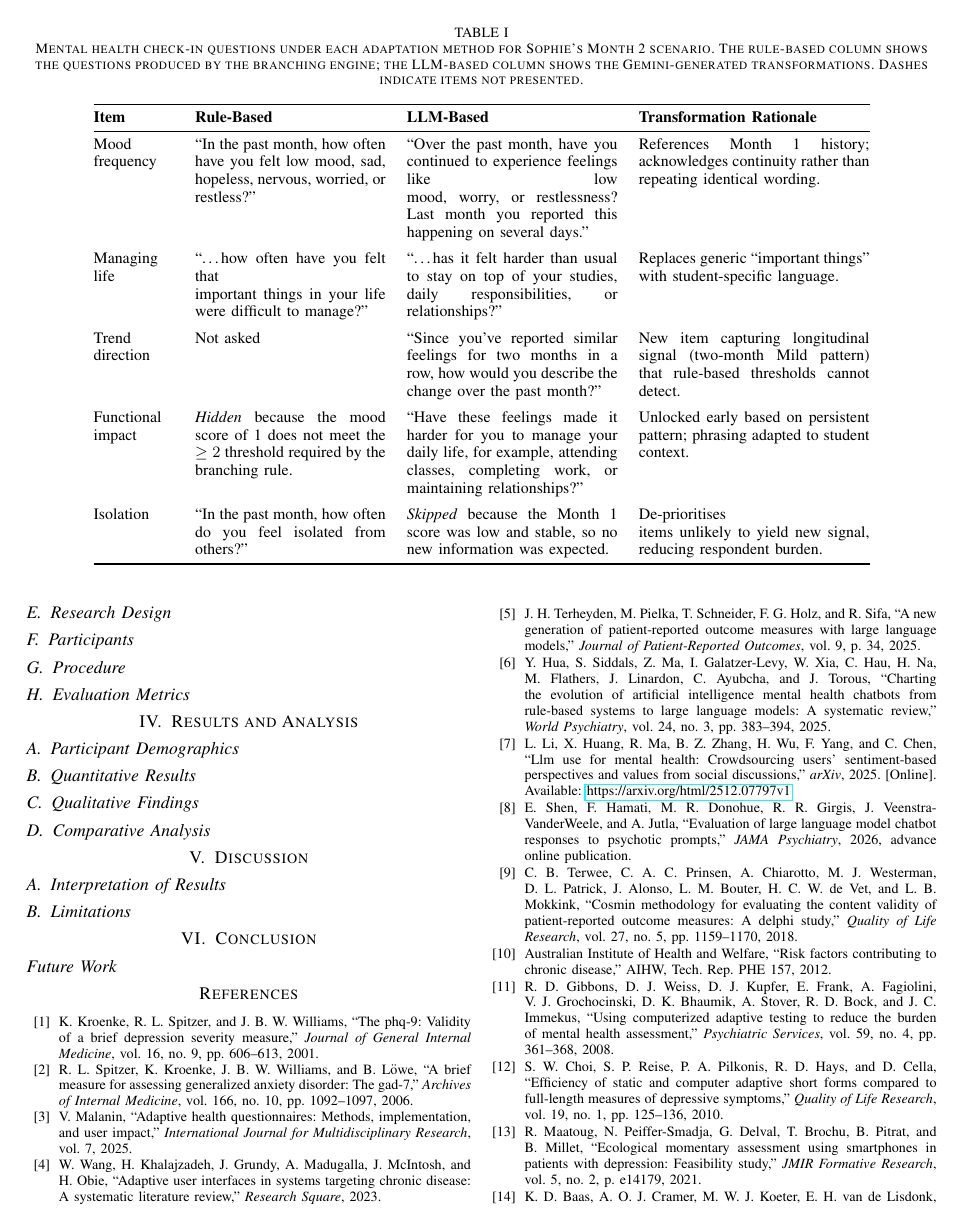
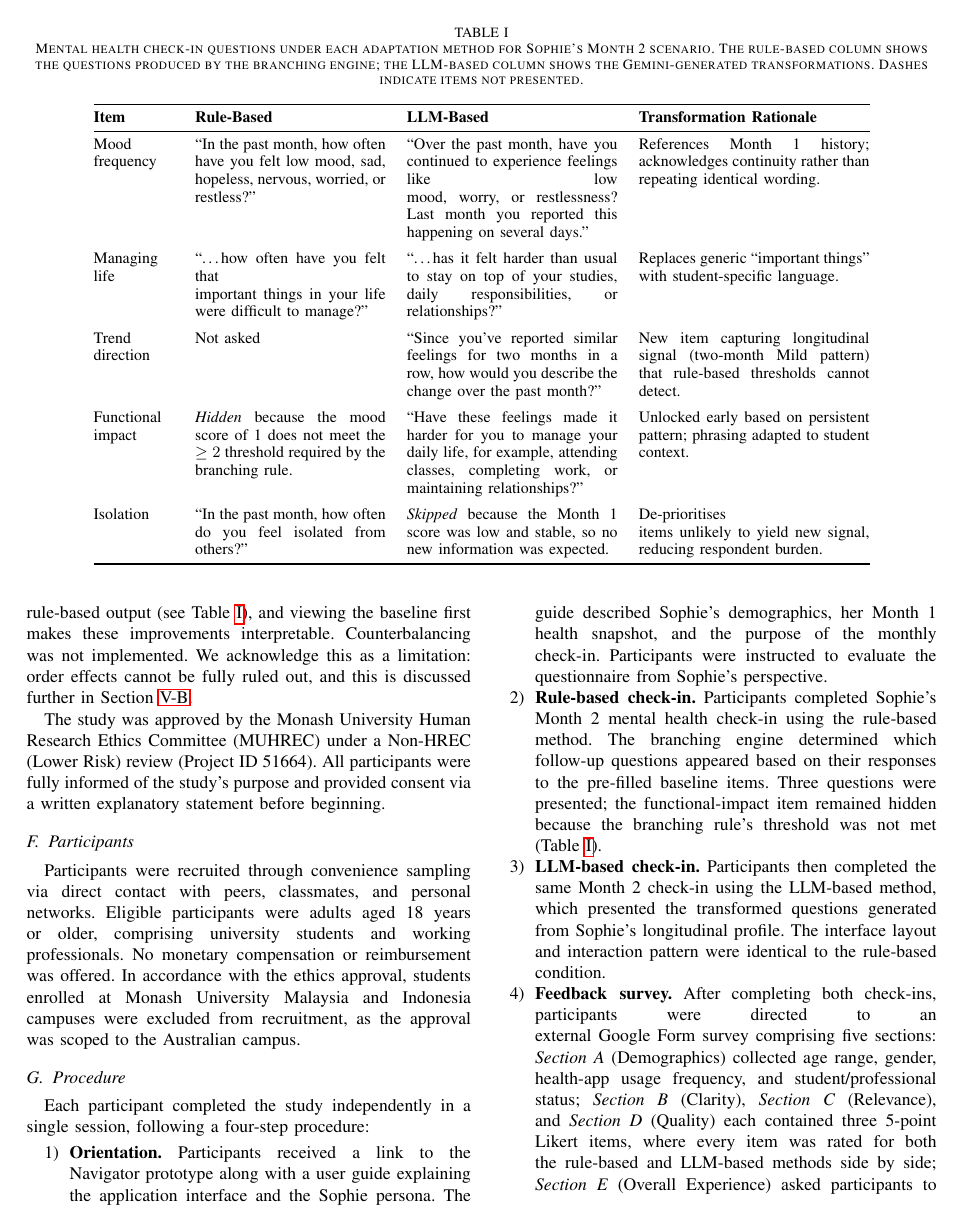
Before and after one commit to JayReeMarine/FWG-Adaptive-Assessments, a LaTeX paper (academic_paper/ENG_FIT_4701_2.tex): page 5 of 6. Compiled offline with pdfLaTeX.

Commit message:
section 4, study design

```diff
--- a/academic_paper/ENG_FIT_4701_2.tex
+++ b/academic_paper/ENG_FIT_4701_2.tex
@@ -482,16 +492,67 @@ remaining relatable to the predominantly university-aged participant pool.
+is designed to improve upon the specific limitations of the rule-based
+output (see Table~\ref{tab:comparison}), and viewing the baseline first
+makes these improvements interpretable. Counterbalancing was not
+implemented. We acknowledge this as a limitation: order effects cannot be
+fully ruled out, and this is discussed further in
+Section~\ref{subsec:limitations}.
+
+The study was approved by the Monash University Human Research Ethics
+Committee (MUHREC) under a Non-HREC (Lower Risk) review (Project
+ID~51664). All participants were fully informed of the study's purpose
+and provided consent via a written explanatory statement before
+beginning.
 
 \subsection{Participants}
 \label{subsec:participants}
-% Cover: 18+ years old, university students and working professionals,
-%        recruited via Monash forums and LinkedIn,
-%        exclusion: Malaysian and Indonesian participants (ethics restriction),
-%        target N < 50 per group.
+
+Participants were recruited through convenience sampling via direct
+contact with peers, classmates, and personal networks. Eligible
+participants were adults aged 18 years or older, comprising university
+students and working professionals. No monetary compensation or
+reimbursement was offered. In accordance with the ethics approval,
+students enrolled at Monash University Malaysia and Indonesia campuses
+were excluded from recruitment, as the approval was scoped to the
+Australian campus.
+
+% TODO: Report actual sample size and demographics once data collection
+% is complete (e.g., total N, age range, gender distribution).
 
 \subsection{Procedure}
 \label{subsec:procedure}
-% TODO: ~0.3 page
-% Cover: Step 1, Foundational Assessment (baseline health profile),
-%        Step 2a, Rule-based Monthly Check-In,
-%        Step 2b, LLM-based Monthly Check-In,
-%        Step 3, Feedback survey (Google Form, Sections A--D),
-%        estimated total time: 10--15 minutes.
+
+Each participant completed the study independently in a single
+session, following a four-step procedure:
+
+\begin{enumerate}
+  \item \textbf{Orientation.} Participants received a link to the
+        Navigator prototype along with a user guide explaining the
+        application interface and the Sophie persona. The guide
+        described Sophie's demographics, her Month~1 health snapshot,
+        and the purpose of the monthly check-in. Participants were
+        instructed to evaluate the questionnaire from Sophie's
+        perspective.
+
+  \item \textbf{Rule-based check-in.} Participants completed Sophie's
+        Month~2 mental health check-in using the rule-based method. The
+        branching engine determined which follow-up questions appeared
+        based on their responses to the pre-filled baseline items.
+        Three questions were presented; the functional-impact item
+        remained hidden because the branching rule's threshold was not
+        met (Table~\ref{tab:comparison}).
+
+  \item \textbf{LLM-based check-in.} Participants then completed the
+        same Month~2 check-in using the LLM-based method, which
+        presented the transformed questions generated from Sophie's
+        longitudinal profile. The interface layout and interaction
+        pattern were identical to the rule-based condition.
+
+  \item \textbf{Feedback survey.} After completing both check-ins,
+        participants were directed to an external Google Form survey
+        comprising five sections:
+        \emph{Section~A} (Demographics) collected age range, gender,
+        health-app usage frequency, and student/professional status;
+        \emph{Section~B} (Clarity), \emph{Section~C} (Relevance), and
+        \emph{Section~D} (Quality) each contained three 5-point Likert
+        items, where every item was rated for both the rule-based and
+        LLM-based methods side by side;
+        \emph{Section~E} (Overall Experience) asked participants to
@@ -497,0 +563 @@ remaining relatable to the predominantly university-aged participant pool.
+\end{enumerate}
```
Also changed, not shown: academic_paper/ENG_FIT_4701_2.pdf, academic_paper/ENG_FIT_4701_2.tex (62 more changed lines).
